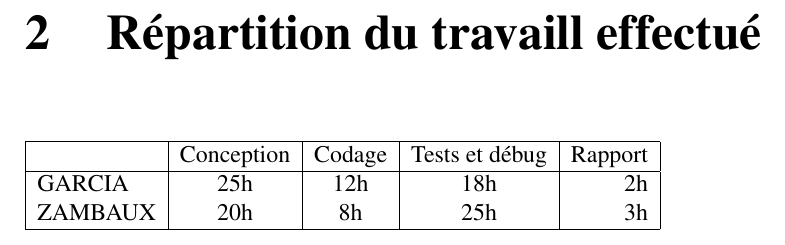
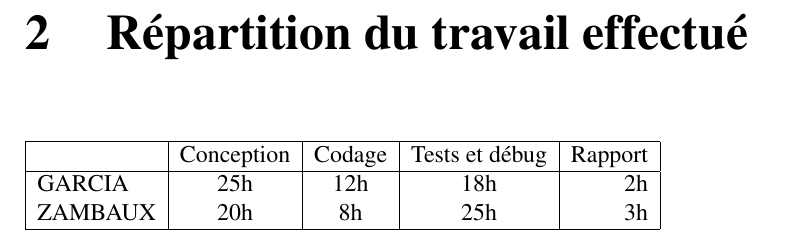
Before and after one commit to AOSauron/ptar-durable, a LaTeX document (rapport.tex): part of page 9 of 12, cut so that both start at the same text. Compiled offline with pdfLaTeX.

Commit message:
fin rapport

```diff
--- a/rapport.tex
+++ b/rapport.tex
@@ -129,7 +129,7 @@ A ce point, deux solution s'offrait à nous : soit nous retournions à l'idée d
 
 \hspace{0.5cm}Les diverses méthodes de débogage sont listées dans la partie Debug du README.
 
-\chapter*{2\hspace{1cm}Répartition du travaill effectué}
+\chapter*{2\hspace{1cm}Répartition du travail effectué}
 
 \begin{tabular}{|l|c|c|c|r|}
   \hline
```
Also changed, not shown: rapport.pdf.
